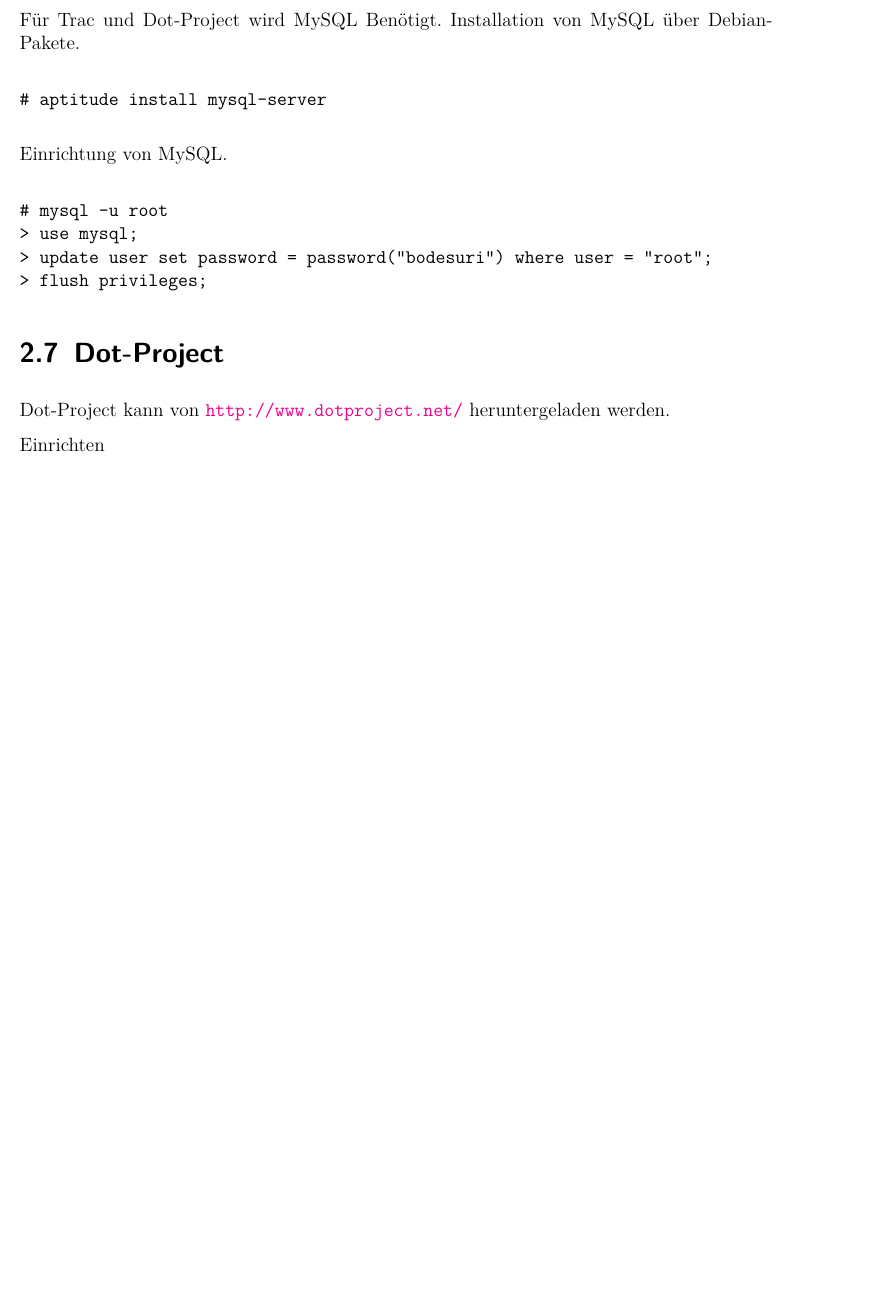
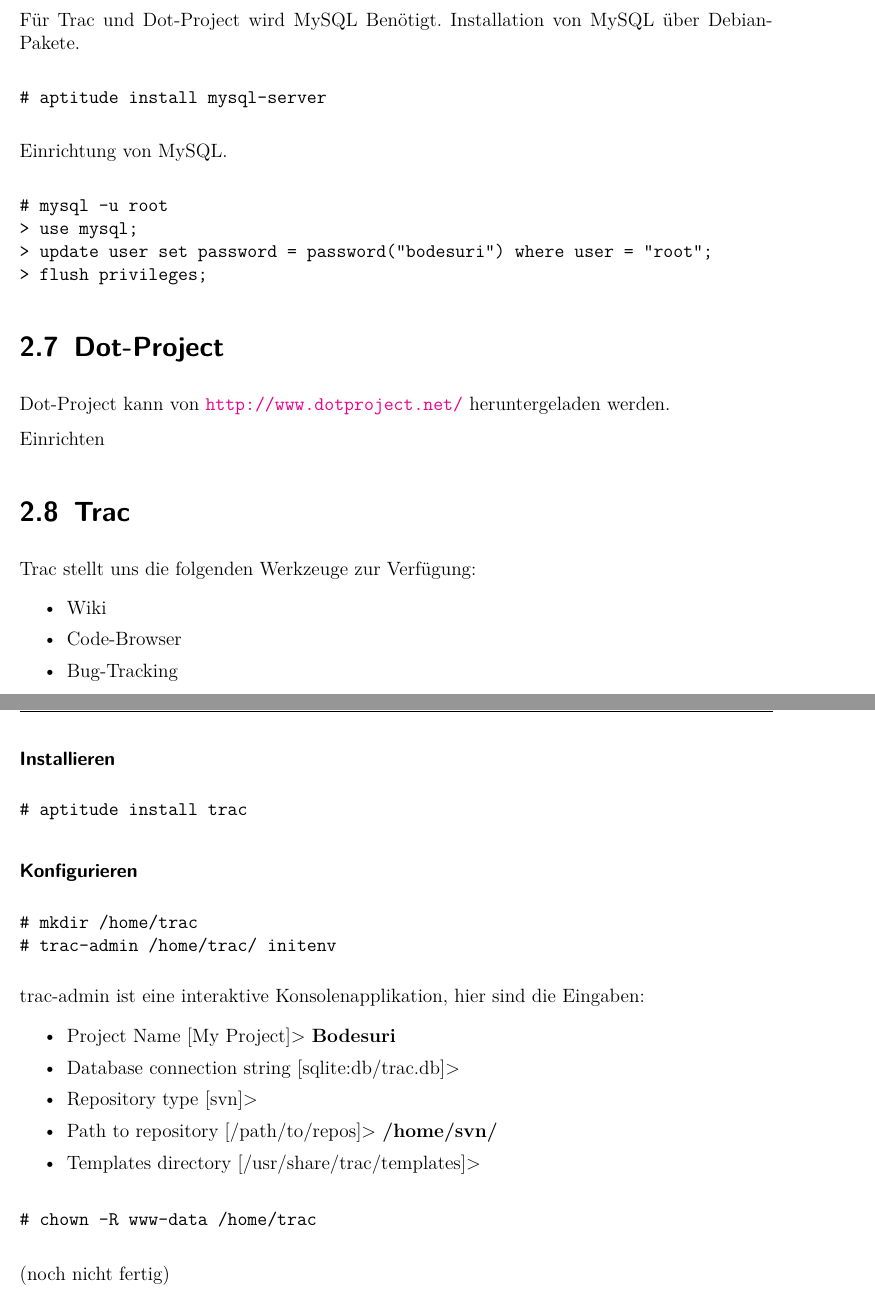
Before and after one commit to retoo/bodesuri, a LaTeX document (doc/dokumentation/infrastruktur.tex): part of page 9 of 10 before the commit and two parts of pages 9 and 10 of 11 after it, the two joined at a grey line, cut so that both start at the same text, the shorter picture padded with empty space. Compiled offline with pdfLaTeX; an older LaTeX class or package is replaced by its successor.

Commit message:
- Infrastruktur-Doku fuer Trac begonnen.
svn path=/trunk/; revision=33

```diff
--- a/doc/dokumentation/infrastruktur.tex
+++ b/doc/dokumentation/infrastruktur.tex
@@ -390,6 +390,47 @@
 
 % chapter tools (end)
 
+
+\section{Trac}
+
+Trac stellt uns die folgenden Werkzeuge zur Verfügung:
+
+\begin{itemize}
+	\item Wiki
+	\item Code-Browser
+	\item Bug-Tracking
+\end{itemize}
+
+\paragraph{Installieren}
+
+\begin{verbatim}
+# aptitude install trac
+\end{verbatim}
+
+\paragraph{Konfigurieren}
+
+\begin{verbatim}
+# mkdir /home/trac
+# trac-admin /home/trac/ initenv
+\end{verbatim}
+
+trac-admin ist eine interaktive Konsolenapplikation, hier sind die Eingaben:
+
+\begin{itemize}
+	\item Project Name [My Project]> \textbf{Bodesuri}
+	\item Database connection string [sqlite:db/trac.db]>
+	\item Repository type [svn]>
+	\item Path to repository [/path/to/repos]> \textbf{/home/svn/}
+	\item Templates directory [/usr/share/trac/templates]>
+\end{itemize}
+
+\begin{verbatim}
+# chown -R www-data /home/trac
+\end{verbatim}
+
+(noch nicht fertig)
+
+
 \chapter{Backup} % (fold)
 \label{cha:backup}
 
```
